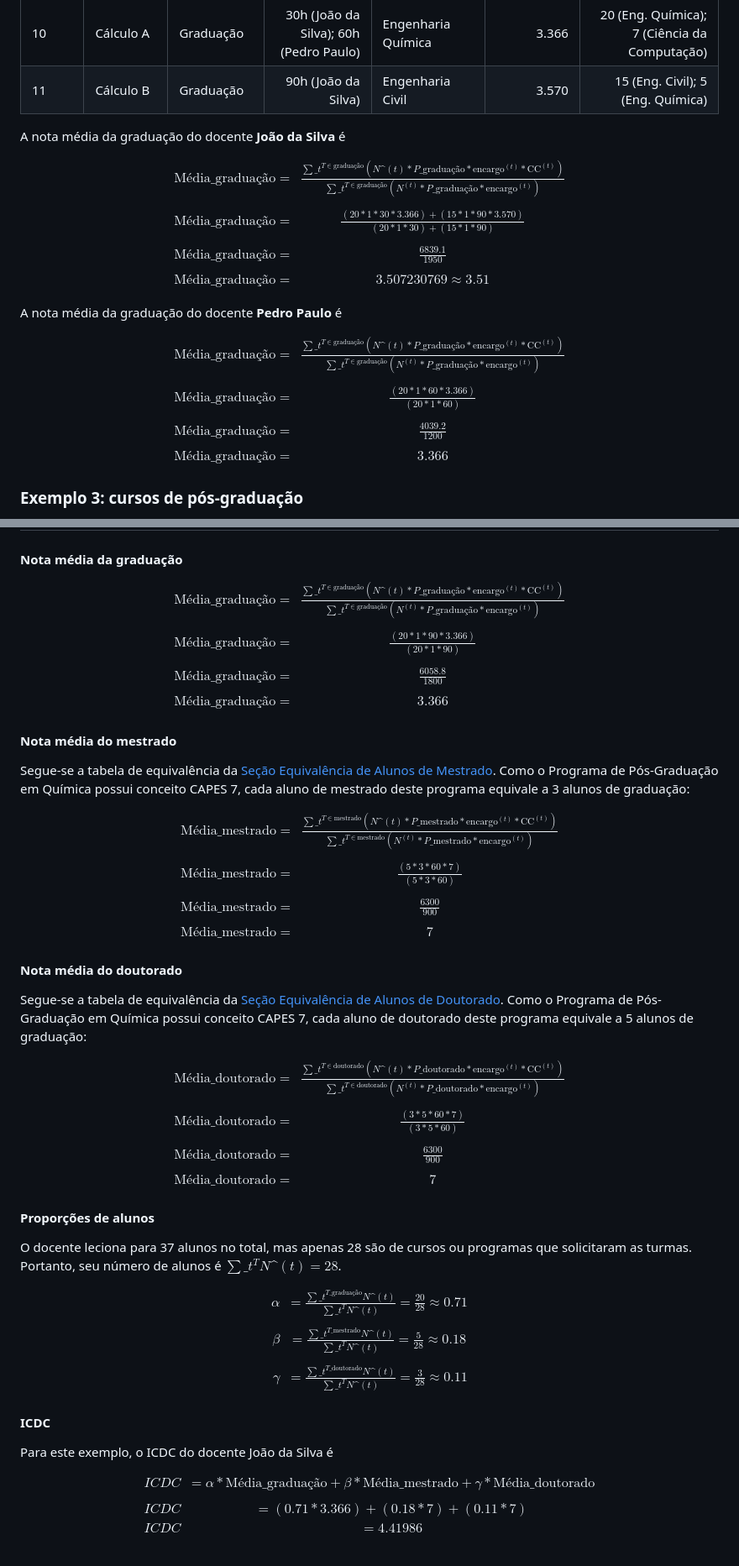
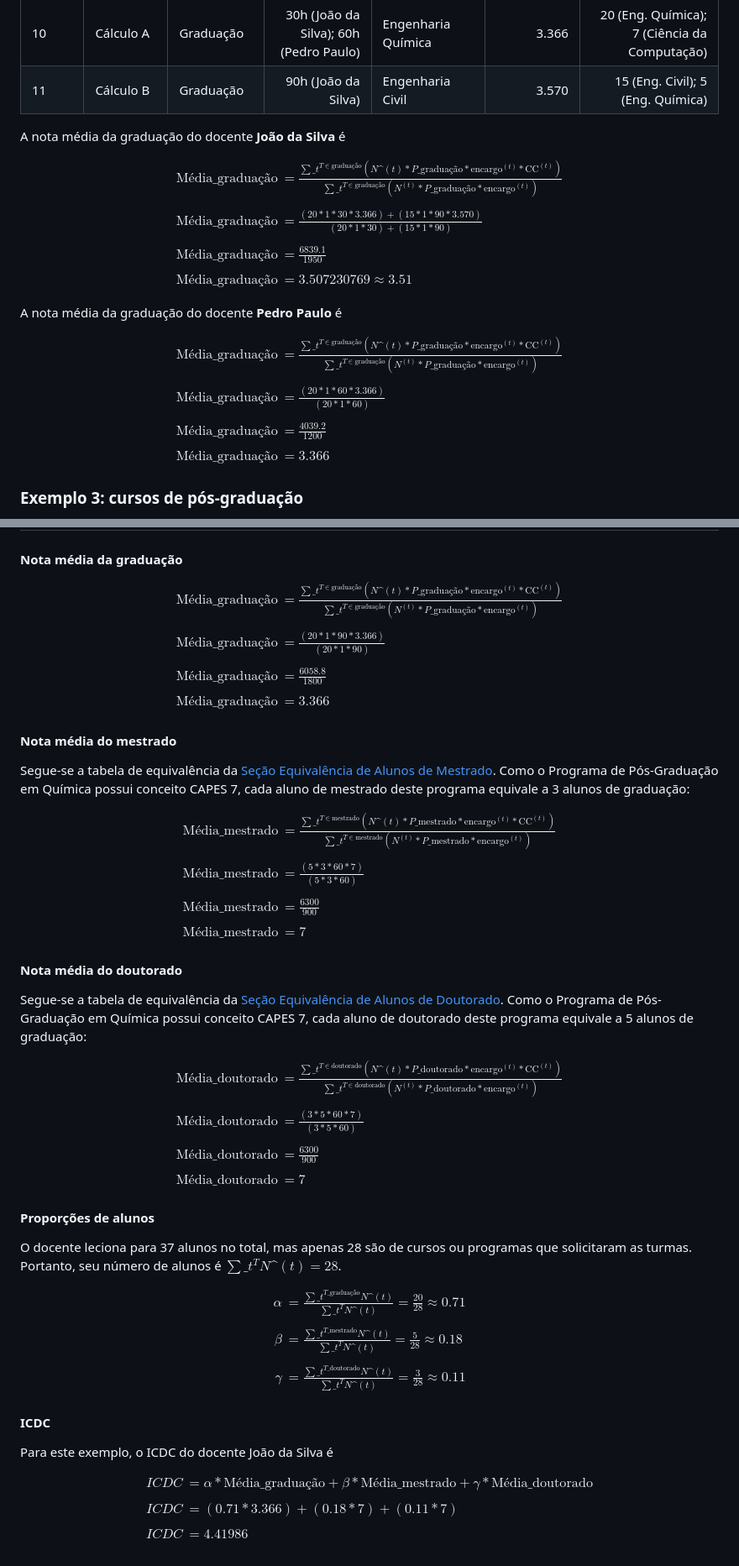
Before and after one commit to COPLIN-UFSM/ICDC, a Markdown page: GESTORES.md, 2 parts joined by grey strips. Shown: that part at 84% size. Rendered like a GitHub page.

Commit message:
changed from eqnarray to aligned

```diff
--- a/GESTORES.md
+++ b/GESTORES.md
@@ -234,29 +235,29 @@ respectivo a cada docente, para cada disciplina.
 A nota média da graduação do docente **João da Silva** é
 
 $$
-\begin{eqnarray}
-\text{Média}\_{\text{graduação}} =& \frac{\sum\_{t}^{T \in \text{graduação}} (N\^{(t)} * P\_{\text{graduação}} * \text{encargo}^{(t)} * \text{CC}^{(t)})}{\sum\_{t}^{T \in \text{graduação}} (N^{(t)} * P\_{\text{graduação}} * \text{encargo}^{(t)})} \\
+\begin{aligned}
+\text{Média}\_{\text{graduação}} &= \frac{\sum\_{t}^{T \in \text{graduação}} (N\^{(t)} * P\_{\text{graduação}} * \text{encargo}^{(t)} * \text{CC}^{(t)})}{\sum\_{t}^{T \in \text{graduação}} (N^{(t)} * P\_{\text{graduação}} * \text{encargo}^{(t)})} \\
 & \\
-\text{Média}\_{\text{graduação}} =& \frac{(20 * 1 * 30 * 3.366) + (15 * 1 * 90 * 3.570)}{(20 * 1 * 30) + (15 * 1 * 90)} \\
+\text{Média}\_{\text{graduação}} &= \frac{(20 * 1 * 30 * 3.366) + (15 * 1 * 90 * 3.570)}{(20 * 1 * 30) + (15 * 1 * 90)} \\
 & \\
-\text{Média}\_{\text{graduação}} =& \frac{6839.1}{1950} \\
+\text{Média}\_{\text{graduação}} &= \frac{6839.1}{1950} \\
 & \\
-\text{Média}\_{\text{graduação}} =& 3.507230769 \approx 3.51
-\end{eqnarray}
+\text{Média}\_{\text{graduação}} &= 3.507230769 \approx 3.51
+\end{aligned}
 $$
 
 A nota média da graduação do docente **Pedro Paulo** é
 
 $$
-\begin{eqnarray}
-\text{Média}\_{\text{graduação}} =& \frac{\sum\_{t}^{T \in \text{graduação}} (N\^{(t)} * P\_{\text{graduação}} * \text{encargo}^{(t)} * \text{CC}^{(t)})}{\sum\_{t}^{T \in \text{graduação}} (N^{(t)} * P\_{\text{graduação}} * \text{encargo}^{(t)})} \\
+\begin{aligned}
+\text{Média}\_{\text{graduação}} &= \frac{\sum\_{t}^{T \in \text{graduação}} (N\^{(t)} * P\_{\text{graduação}} * \text{encargo}^{(t)} * \text{CC}^{(t)})}{\sum\_{t}^{T \in \text{graduação}} (N^{(t)} * P\_{\text{graduação}} * \text{encargo}^{(t)})} \\
 & \\
-\text{Média}\_{\text{graduação}} =& \frac{(20 * 1 * 60 * 3.366)}{(20 * 1 * 60)} \\
+\text{Média}\_{\text{graduação}} &= \frac{(20 * 1 * 60 * 3.366)}{(20 * 1 * 60)} \\
 & \\
-\text{Média}\_{\text{graduação}} =& \frac{4039.2}{1200} \\
+\text{Média}\_{\text{graduação}} &= \frac{4039.2}{1200} \\
 & \\
-\text{Média}\_{\text{graduação}} =& 3.366
-\end{eqnarray}
+\text{Média}\_{\text{graduação}} &= 3.366
+\end{aligned}
 $$
 
 ### Exemplo 3: cursos de pós-graduação
@@ -277,15 +278,15 @@ contabilizados no cálculo do ICDC.
 #### Nota média da graduação
 
 $$
-\begin{eqnarray}
-\text{Média}\_{\text{graduação}} =& \frac{\sum\_{t}^{T \in \text{graduação}} (N\^{(t)} * P\_{\text{graduação}} * \text{encargo}^{(t)} * \text{CC}^{(t)})}{\sum\_{t}^{T \in \text{graduação}} (N^{(t)} * P\_{\text{graduação}} * \text{encargo}^{(t)})} \\
+\begin{aligned}
+\text{Média}\_{\text{graduação}} &= \frac{\sum\_{t}^{T \in \text{graduação}} (N\^{(t)} * P\_{\text{graduação}} * \text{encargo}^{(t)} * \text{CC}^{(t)})}{\sum\_{t}^{T \in \text{graduação}} (N^{(t)} * P\_{\text{graduação}} * \text{encargo}^{(t)})} \\
 & \\
-\text{Média}\_{\text{graduação}} =& \frac{(20 * 1 * 90 * 3.366)}{(20 * 1 * 90)} \\
+\text{Média}\_{\text{graduação}} &= \frac{(20 * 1 * 90 * 3.366)}{(20 * 1 * 90)} \\
 & \\
-\text{Média}\_{\text{graduação}} =& \frac{6058.8}{1800} \\
+\text{Média}\_{\text{graduação}} &= \frac{6058.8}{1800} \\
 & \\
-\text{Média}\_{\text{graduação}} =& 3.366
-\end{eqnarray}
+\text{Média}\_{\text{graduação}} &= 3.366
+\end{aligned}
 $$
 
 #### Nota média do mestrado
@@ -295,15 +296,15 @@ Como o Programa de Pós-Graduação em Química possui conceito CAPES 7, cada al
 3 alunos de graduação:
 
 $$
-\begin{eqnarray}
-\text{Média}\_{\text{mestrado}} =& \frac{\sum\_{t}^{T \in \text{mestrado}} (N\^{(t)} * P\_{\text{mestrado}} * \text{encargo}^{(t)} * \text{CC}^{(t)})}{\sum\_{t}^{T \in \text{mestrado}} (N^{(t)} * P\_{\text{mestrado}} * \text{encargo}^{(t)})} \\
+\begin{aligned}
+\text{Média}\_{\text{mestrado}} &= \frac{\sum\_{t}^{T \in \text{mestrado}} (N\^{(t)} * P\_{\text{mestrado}} * \text{encargo}^{(t)} * \text{CC}^{(t)})}{\sum\_{t}^{T \in \text{mestrado}} (N^{(t)} * P\_{\text{mestrado}} * \text{encargo}^{(t)})} \\
 & \\
-\text{Média}\_{\text{mestrado}} =& \frac{(5 * 3 * 60 * 7)}{(5 * 3 * 60)} \\
+\text{Média}\_{\text{mestrado}} &= \frac{(5 * 3 * 60 * 7)}{(5 * 3 * 60)} \\
 & \\
-\text{Média}\_{\text{mestrado}} =& \frac{6300}{900} \\
+\text{Média}\_{\text{mestrado}} &= \frac{6300}{900} \\
 & \\
-\text{Média}\_{\text{mestrado}} =& 7
-\end{eqnarray}
+\text{Média}\_{\text{mestrado}} &= 7
+\end{aligned}
 $$
 
 #### Nota média do doutorado
@@ -313,15 +314,15 @@ Como o Programa de Pós-Graduação em Química possui conceito CAPES 7, cada al
 5 alunos de graduação:
 
 $$
-\begin{eqnarray}
-\text{Média}\_{\text{doutorado}} =& \frac{\sum\_{t}^{T \in \text{doutorado}} (N\^{(t)} * P\_{\text{doutorado}} * \text{encargo}^{(t)} * \text{CC}^{(t)})}{\sum\_{t}^{T \in \text{doutorado}} (N^{(t)} * P\_{\text{doutorado}} * \text{encargo}^{(t)})} \\
+\begin{aligned}
+\text{Média}\_{\text{doutorado}} &= \frac{\sum\_{t}^{T \in \text{doutorado}} (N\^{(t)} * P\_{\text{doutorado}} * \text{encargo}^{(t)} * \text{CC}^{(t)})}{\sum\_{t}^{T \in \text{doutorado}} (N^{(t)} * P\_{\text{doutorado}} * \text{encargo}^{(t)})} \\
 & \\
-\text{Média}\_{\text{doutorado}} =& \frac{(3 * 5 * 60 * 7)}{(3 * 5 * 60)} \\
+\text{Média}\_{\text{doutorado}} &= \frac{(3 * 5 * 60 * 7)}{(3 * 5 * 60)} \\
 & \\
-\text{Média}\_{\text{doutorado}} =& \frac{6300}{900} \\
+\text{Média}\_{\text{doutorado}} &= \frac{6300}{900} \\
 & \\
-\text{Média}\_{\text{doutorado}} =& 7
-\end{eqnarray}
+\text{Média}\_{\text{doutorado}} &= 7
+\end{aligned}
 $$
 
 #### Proporções de alunos
@@ -330,13 +331,13 @@ O docente leciona para 37 alunos no total, mas apenas 28 são de cursos ou progr
 seu número de alunos é $\sum\_{t}^{T} N\^{(t)} = 28$.
 
 $$
-\begin{eqnarray}
+\begin{aligned}
 \alpha &= \frac{\sum\_{t}^{T\_{\text{graduação}}} N\^{(t)}}{\sum\_{t}^{T} N\^{(t)}} = \frac{20}{28} \approx 0.71 \\
 & \\
 \beta &= \frac{\sum\_{t}^{T\_{\text{mestrado}}} N\^{(t)}}{\sum\_{t}^{T} N\^{(t)}} = \frac{5}{28} \approx 0.18 \\
 & \\
 \gamma &= \frac{\sum\_{t}^{T\_{\text{doutorado}}} N\^{(t)}}{\sum\_{t}^{T} N\^{(t)}} = \frac{3}{28} \approx 0.11
-\end{eqnarray}
+\end{aligned}
 $$
 
 #### ICDC
@@ -344,10 +345,11 @@ $$
 Para este exemplo, o ICDC do docente João da Silva é
 
 $$
-\begin{eqnarray}
+\begin{aligned}
 ICDC &= \alpha * \text{Média}\_{\text{graduação}} + \beta * \text{Média}\_{\text{mestrado}} + \gamma * \text{Média}\_{\text{doutorado}} \\
 & \\
 ICDC &= (0.71 * 3.366) + (0.18 * 7) + (0.11 * 7) \\
+& \\
 ICDC &= 4.41986
-\end{eqnarray}
+\end{aligned}
 $$
```
Also changed, not shown: other parts of GESTORES.md (+10 -9 lines).
